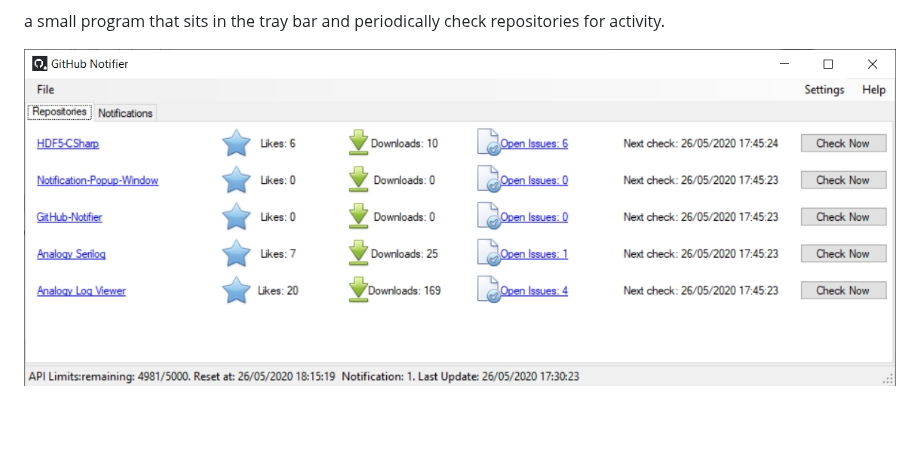
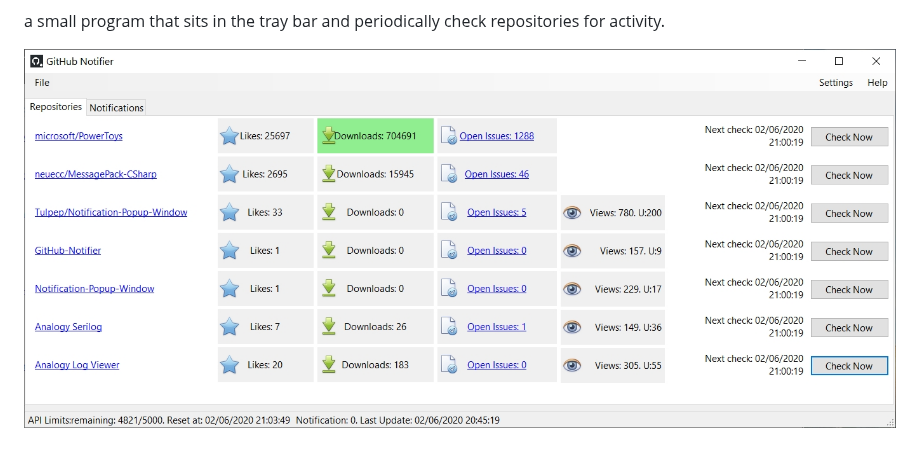
Before and after one commit to LiorBanai/GitHub-Notifier, a Markdown page: README.md, the part around the change. GitHub-like rendering; pictures changed too: Assets/screenshot2.jpg (added); blank space fills up the shorter version.

Commit message:
update screenshot

```diff
--- a/README.md
+++ b/README.md
@@ -20,4 +20,4 @@
 
 a small program that sits in the tray bar and periodically check repositories for activity.
 
-![Main screen](Assets/screenshot.jpg)
+![Main screen](Assets/screenshot2.jpg)
```
